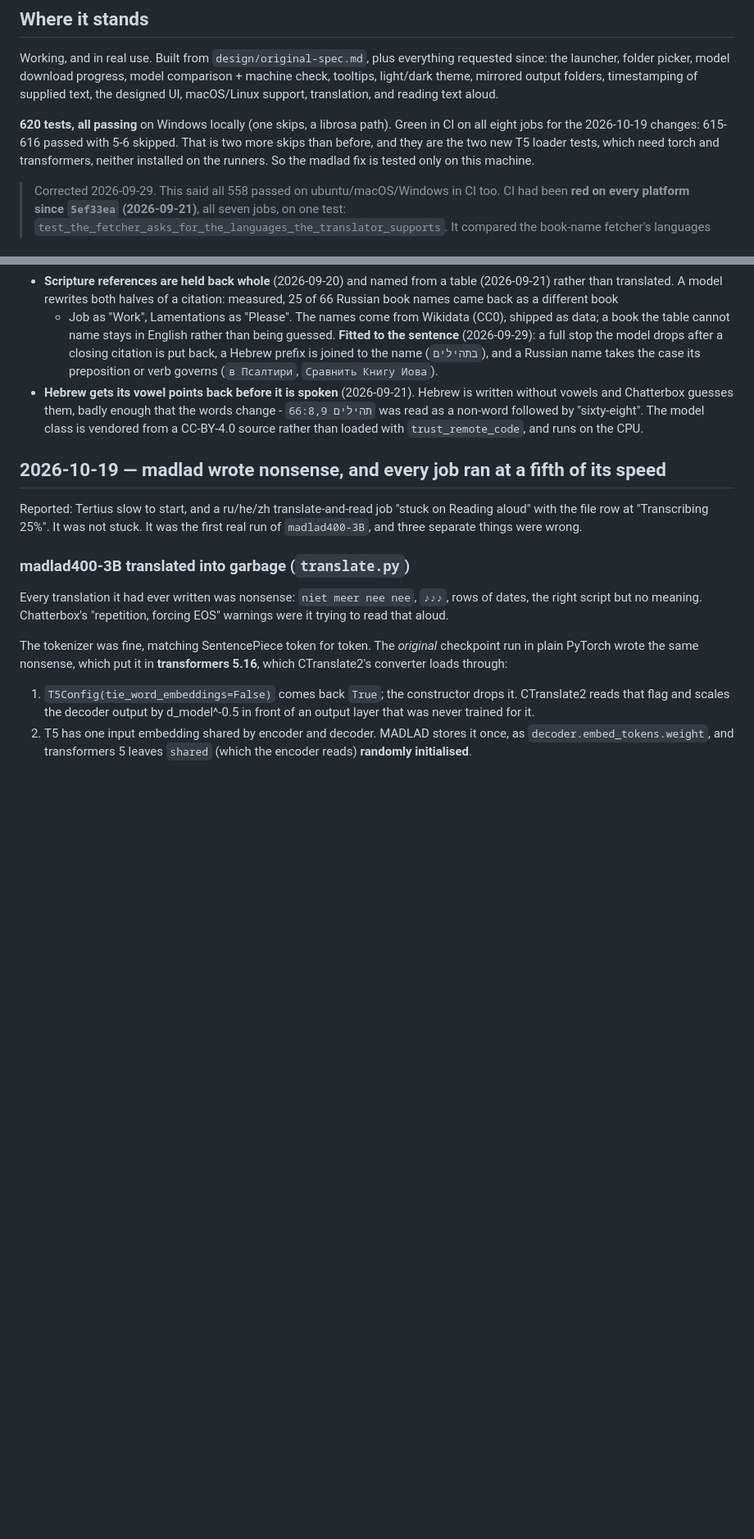
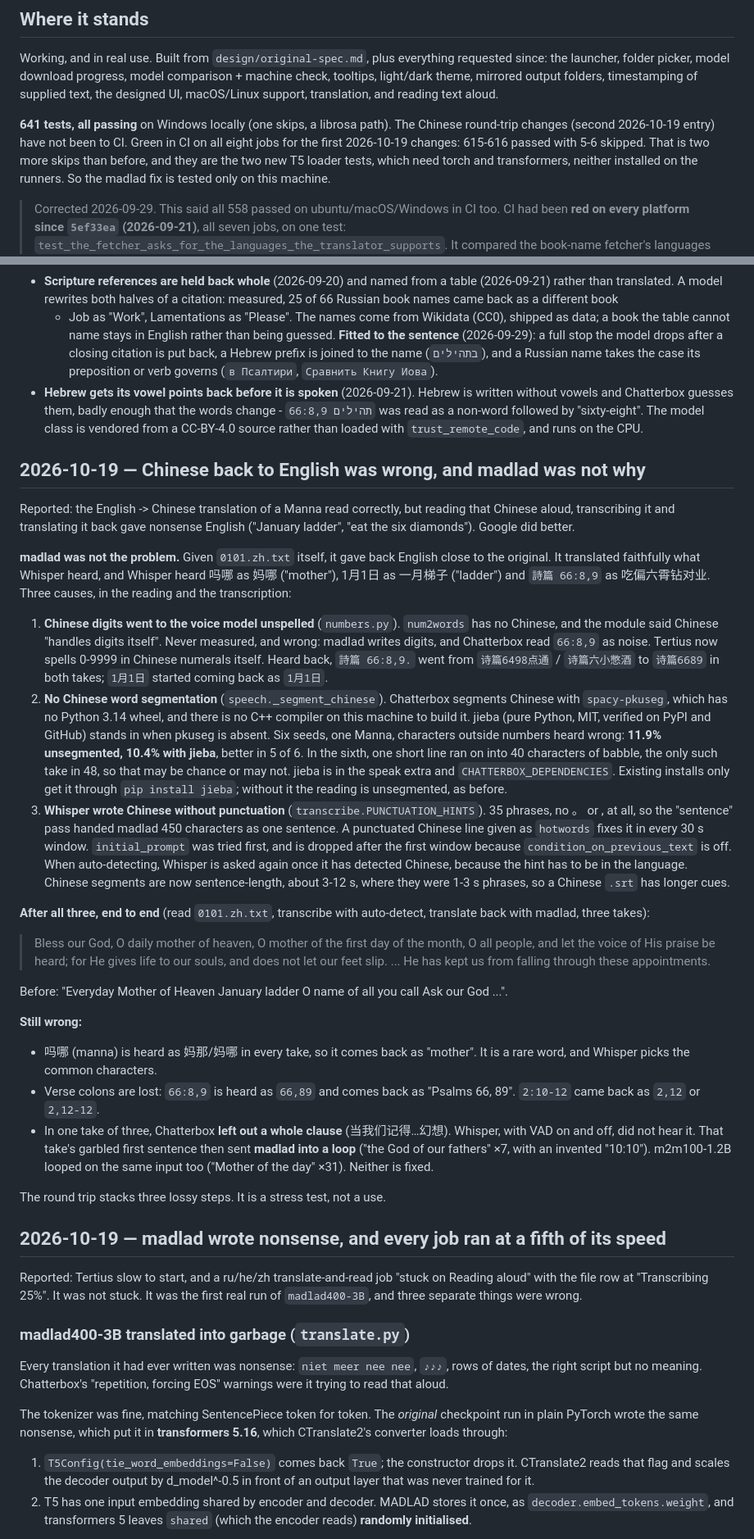
Before and after one commit to sethkopak/tertius, a Markdown page: app/STATUS.md, 2 parts joined by grey strips. Shown at 82% size. Rendered like a GitHub page; blank space fills up the shorter version.

Commit message:
Record the Chinese round trip in STATUS
Co-Authored-By: Claude Opus 5.5 <noreply@anthropic.com>

```diff
--- a/app/STATUS.md
+++ b/app/STATUS.md
@@ -10,8 +10,9 @@ comparison + machine check, tooltips, light/dark theme, mirrored output folders,
 timestamping of supplied text, the designed UI, macOS/Linux support,
 translation, and reading text aloud.
 
-**620 tests, all passing** on Windows locally (one skips, a librosa path).
-Green in CI on all eight jobs for the 2026-10-19 changes: 615-616 passed with
+**641 tests, all passing** on Windows locally (one skips, a librosa path).
+The Chinese round-trip changes (second 2026-10-19 entry) have not been to CI.
+Green in CI on all eight jobs for the first 2026-10-19 changes: 615-616 passed with
 5-6 skipped. That is two more skips than before, and they are the two new T5
 loader tests, which need torch and transformers, neither installed on the
 runners. So the madlad fix is tested only on this machine.
@@ -129,6 +130,69 @@ merged and pushed 2026-09-02 (`cb52c5e`, `4fb26e7`).
   that the words change - `תהילים 66:8,9` was read as a non-word followed by
   "sixty-eight". The model class is vendored from a CC-BY-4.0 source rather
   than loaded with `trust_remote_code`, and runs on the CPU.
+
+## 2026-10-19 — Chinese back to English was wrong, and madlad was not why
+
+Reported: the English -> Chinese translation of a Manna read correctly, but
+reading that Chinese aloud, transcribing it and translating it back gave
+nonsense English ("January ladder", "eat the six diamonds"). Google did better.
+
+**madlad was not the problem.** Given `0101.zh.txt` itself, it gave back
+English close to the original. It translated faithfully what Whisper heard,
+and Whisper heard 吗哪 as 妈哪 ("mother"), 1月1日 as 一月梯子 ("ladder") and
+`詩篇 66:8,9` as 吃偏六霄钻对业. Three causes, in the reading and the
+transcription:
+
+1. **Chinese digits went to the voice model unspelled** (`numbers.py`).
+   `num2words` has no Chinese, and the module said Chinese "handles digits
+   itself". Never measured, and wrong: madlad writes digits, and Chatterbox
+   read `66:8,9` as noise. Tertius now spells 0-9999 in Chinese numerals
+   itself. Heard back, `詩篇 66:8,9.` went from `诗篇6498点通` / `诗篇六小憋酒`
+   to `诗篇6689` in both takes; `1月1日` started coming back as `1月1日`.
+2. **No Chinese word segmentation** (`speech._segment_chinese`). Chatterbox
+   segments Chinese with `spacy-pkuseg`, which has no Python 3.14 wheel, and
+   there is no C++ compiler on this machine to build it. jieba (pure Python,
+   MIT, verified on PyPI and GitHub) stands in when pkuseg is absent. Six
+   seeds, one Manna, characters outside numbers heard wrong: **11.9%
+   unsegmented, 10.4% with jieba**, better in 5 of 6. In the sixth, one short
+   line ran on into 40 characters of babble, the only such take in 48, so
+   that may be chance or may not. jieba is in the speak extra and
+   `CHATTERBOX_DEPENDENCIES`. Existing installs only get it through
+   `pip install jieba`; without it the reading is unsegmented, as before.
+3. **Whisper wrote Chinese without punctuation** (`transcribe.PUNCTUATION_HINTS`).
+   35 phrases, no 。 or , at all, so the "sentence" pass handed madlad 450
+   characters as one sentence. A punctuated Chinese line given as `hotwords`
+   fixes it in every 30 s window. `initial_prompt` was tried first, and is
+   dropped after the first window because `condition_on_previous_text` is
+   off. When auto-detecting, Whisper is asked again once it has detected
+   Chinese, because the hint has to be in the language. Chinese segments
+   are now sentence-length, about 3-12 s, where they were 1-3 s phrases,
+   so a Chinese `.srt` has longer cues.
+
+**After all three, end to end** (read `0101.zh.txt`, transcribe with
+auto-detect, translate back with madlad, three takes):
+
+> Bless our God, O daily mother of heaven, O mother of the first day of the
+> month, O all people, and let the voice of His praise be heard; for He gives
+> life to our souls, and does not let our feet slip.
+> ...
+> He has kept us from falling through these appointments.
+
+Before: "Everyday Mother of Heaven January ladder O name of all you call Ask
+our God ...".
+
+**Still wrong:**
+- 吗哪 (manna) is heard as 妈那/妈哪 in every take, so it comes back as
+  "mother". It is a rare word, and Whisper picks the common characters.
+- Verse colons are lost: `66:8,9` is heard as `66,89` and comes back as
+  "Psalms 66, 89". `2:10-12` came back as `2,12` or `2,12-12`.
+- In one take of three, Chatterbox **left out a whole clause**
+  (当我们记得…幻想). Whisper, with VAD on and off, did not hear it. That take's
+  garbled first sentence then sent **madlad into a loop** ("the God of our
+  fathers" ×7, with an invented "10:10"). m2m100-1.2B looped on the same
+  input too ("Mother of the day" ×31). Neither is fixed.
+
+The round trip stacks three lossy steps. It is a stress test, not a use.
 
 ## 2026-10-19 — madlad wrote nonsense, and every job ran at a fifth of its speed
 
```
